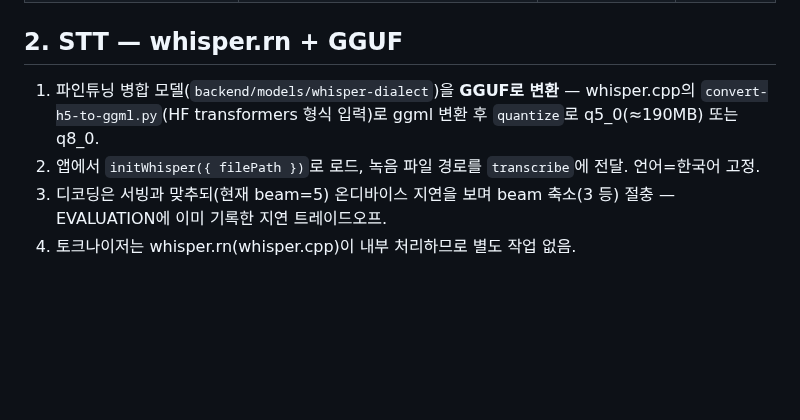
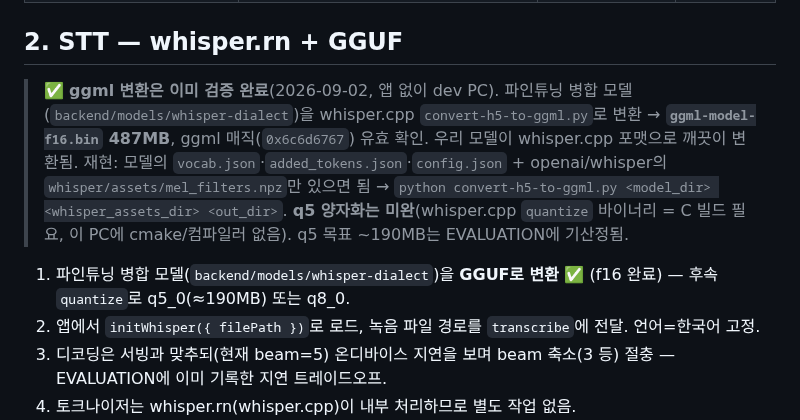
Before and after one commit to ysb2152/saturi-translator, a Markdown page: docs/ondevice-plan.md, the part around the change. GitHub-like rendering; blank space fills up the shorter version.

Commit message:
docs: STT GGUF 변환 검증 기록 (f16)
- 파인튜닝 병합모델 → whisper.cpp ggml-model-f16.bin 487MB, ggml 매직 유효
- 우리 모델이 whisper.cpp 포맷으로 깨끗이 변환됨(앱 없이 선검증)
- q5 양자화는 C 빌드(컴파일러 부재)로 보류, 목표 ~190MB는 기산정

Co-Authored-By: Claude Opus 4.8 <noreply@anthropic.com>

```diff
--- a/docs/ondevice-plan.md
+++ b/docs/ondevice-plan.md
@@ -15,7 +15,9 @@
 
 ## 2. STT — whisper.rn + GGUF
 
-1. 파인튜닝 병합 모델(`backend/models/whisper-dialect`)을 **GGUF로 변환** — whisper.cpp의 `convert-h5-to-ggml.py`(HF transformers 형식 입력)로 ggml 변환 후 `quantize`로 q5_0(≈190MB) 또는 q8_0.
+> ✅ **ggml 변환은 이미 검증 완료**(2026-09-02, 앱 없이 dev PC). 파인튜닝 병합 모델(`backend/models/whisper-dialect`)을 whisper.cpp `convert-h5-to-ggml.py`로 변환 → **`ggml-model-f16.bin` 487MB**, ggml 매직(`0x6c6d6767`) 유효 확인. 우리 모델이 whisper.cpp 포맷으로 깨끗이 변환됨. 재현: 모델의 `vocab.json`·`added_tokens.json`·`config.json` + openai/whisper의 `whisper/assets/mel_filters.npz`만 있으면 됨 → `python convert-h5-to-ggml.py <model_dir> <whisper_assets_dir> <out_dir>`. **q5 양자화는 미완**(whisper.cpp `quantize` 바이너리 = C 빌드 필요, 이 PC에 cmake/컴파일러 없음). q5 목표 ~190MB는 EVALUATION에 기산정됨.
+
+1. 파인튜닝 병합 모델(`backend/models/whisper-dialect`)을 **GGUF로 변환** ✅ (f16 완료) — 후속 `quantize`로 q5_0(≈190MB) 또는 q8_0.
 2. 앱에서 `initWhisper({ filePath })`로 로드, 녹음 파일 경로를 `transcribe`에 전달. 언어=한국어 고정.
 3. 디코딩은 서빙과 맞추되(현재 beam=5) 온디바이스 지연을 보며 beam 축소(3 등) 절충 — EVALUATION에 이미 기록한 지연 트레이드오프.
 4. 토크나이저는 whisper.rn(whisper.cpp)이 내부 처리하므로 별도 작업 없음.
```
Also changed, not shown: DEVELOPMENT_JOURNEY.md (+1 -0 lines).
